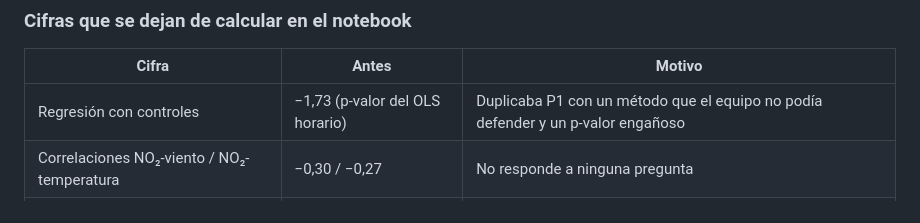
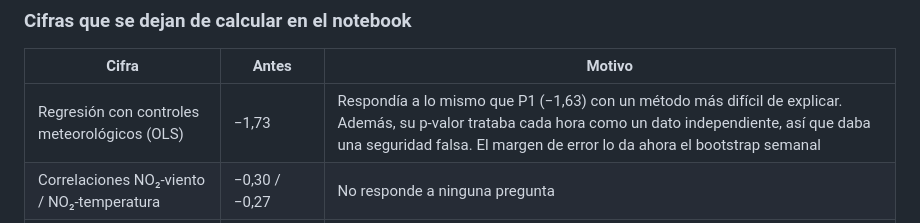
Before and after one commit to ai-somorrostro/haizelab, a Markdown page: docs/MEJORAS.md, the part around the change. Drawn GitHub-style.

Commit message:
MEJORAS: explicar por qué se quita la regresión con controles (-1,73)

```diff
--- a/docs/MEJORAS.md
+++ b/docs/MEJORAS.md
@@ -189,7 +189,7 @@ Las cifras salen de `resultados/resultados.json` (ejecución del notebook en la
 
 | Cifra | Antes | Motivo |
 |---|---|---|
-| Regresión con controles | −1,73 (p-valor del OLS horario) | Duplicaba P1 con un método que el equipo no podía defender y un p-valor engañoso |
+| Regresión con controles meteorológicos (OLS) | −1,73 | Respondía a lo mismo que P1 (−1,63) con un método más difícil de explicar. Además, su p-valor trataba cada hora como un dato independiente, así que daba una seguridad falsa. El margen de error lo da ahora el bootstrap semanal |
 | Correlaciones NO₂-viento / NO₂-temperatura | −0,30 / −0,27 | No responde a ninguna pregunta |
 | NO, NOx, CO, benceno, PM10, PM2,5 | Tabla de P4 | P4 pregunta solo por el SO₂. El CO y el benceno no los miden todas las estaciones |
 | Aforos de San Mamés | −10,12 % (2023-2024) | No responde a ninguna de las cinco preguntas |
```
